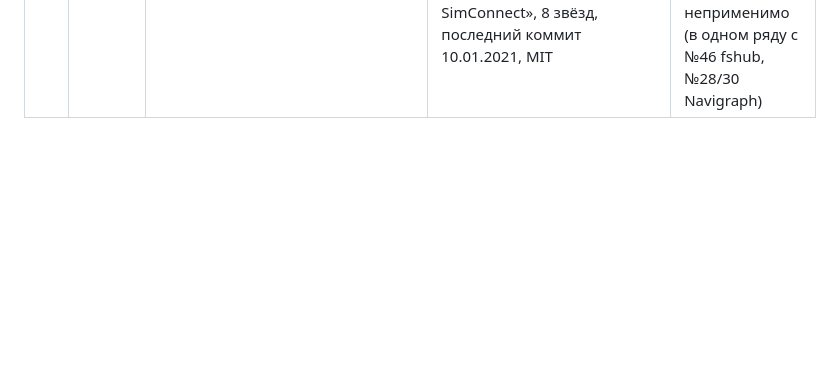
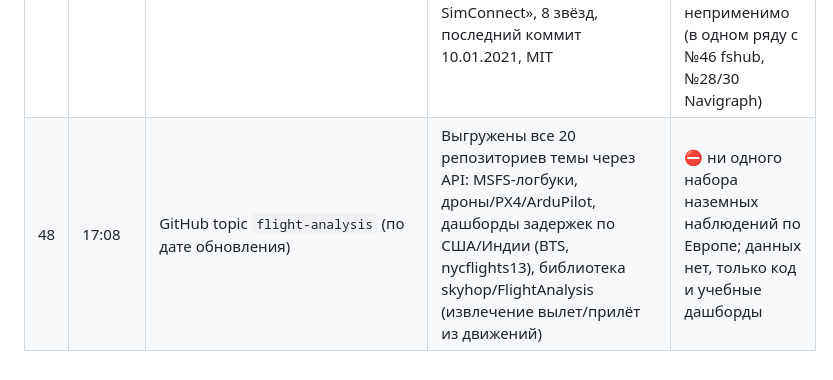
Before and after one commit to disclaimer8/prc-2026, a Markdown page: HYPOTHESES_LOG.md, the part around the change. Drawn GitHub-style; blank space fills up the shorter version.

Commit message:
Hypothesis 48: GitHub flight-analysis topic swept, nothing with European surface data
Co-Authored-By: Claude Fable 5.1 <noreply@anthropic.com>

```diff
--- a/HYPOTHESES_LOG.md
+++ b/HYPOTHESES_LOG.md
@@ -61,3 +61,4 @@
 | 45 | 17:05 | RflyOpenHA / RflyMAD (rfly-openha.github.io) как источник | Прочитана страница: датасет Бэйханского ун-та для диагностики отказов мультикоптеров (5 629 полётов X200/X450/X680, ULog/TLog/ROS bag, 11 типов отказов) | ⛔ дроны, отказы, симуляция — к рулению в хабах отношения нет |
 | 46 | 17:07 | fshub.io как источник | Прочитана главная: облачный трекер полётов **в авиасимуляторах** (MSFS 2020/2024, X-Plane, Prepar3D, FSX) для виртуальных пилотов и виртуальных авиакомпаний; 4,8 млн «полётов» — все из симулятора | ⛔ виртуальные полёты, не реальные наблюдения; неприменимо (как Navigraph, №28/30) |
 | 47 | 17:07 | github.com/jbencina/fstelemetry | Метаданные репозитория: «Python library for capturing telemetry data from Flight Simulator 2020 using SimConnect», 8 звёзд, последний коммит 10.01.2021, MIT | ⛔ библиотека для съёма телеметрии из MSFS 2020 — симулятор, не данные; неприменимо (в одном ряду с №46 fshub, №28/30 Navigraph) |
+| 48 | 17:08 | GitHub topic `flight-analysis` (по дате обновления) | Выгружены все 20 репозиториев темы через API: MSFS-логбуки, дроны/PX4/ArduPilot, дашборды задержек по США/Индии (BTS, nycflights13), библиотека skyhop/FlightAnalysis (извлечение вылет/прилёт из движений) | ⛔ ни одного набора наземных наблюдений по Европе; данных нет, только код и учебные дашборды |
```
